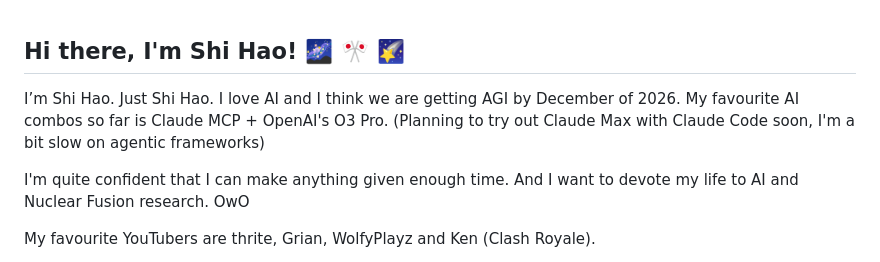
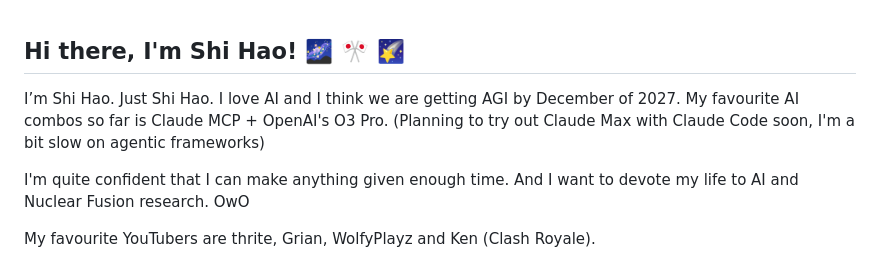
Before and after one commit to Ice-Citron/Ice-Citron, a Markdown page: README.md, the part around the change. GitHub-like rendering.

Commit message:
Revise AGI timeline from 2026 to 2027
Updated the expected timeline for AGI and adjusted wording.

```diff
--- a/README.md
+++ b/README.md
@@ -1,6 +1,6 @@
 ## Hi there, I'm Shi Hao! 🌌 🎌 🌠
 
-I’m Shi Hao. Just Shi Hao. I love AI and I think we are getting AGI by December of 2026. My favourite AI combos so far is Claude MCP + OpenAI's O3 Pro. (Planning to try out Claude Max with Claude Code soon, I'm a bit slow on agentic frameworks)
+I’m Shi Hao. Just Shi Hao. I love AI and I think we are getting AGI by December of 2027. My favourite AI combos so far is Claude MCP + OpenAI's O3 Pro. (Planning to try out Claude Max with Claude Code soon, I'm a bit slow on agentic frameworks)
 
 I'm quite confident that I can make anything given enough time. And I want to devote my life to AI and Nuclear Fusion research. OwO
 
```
